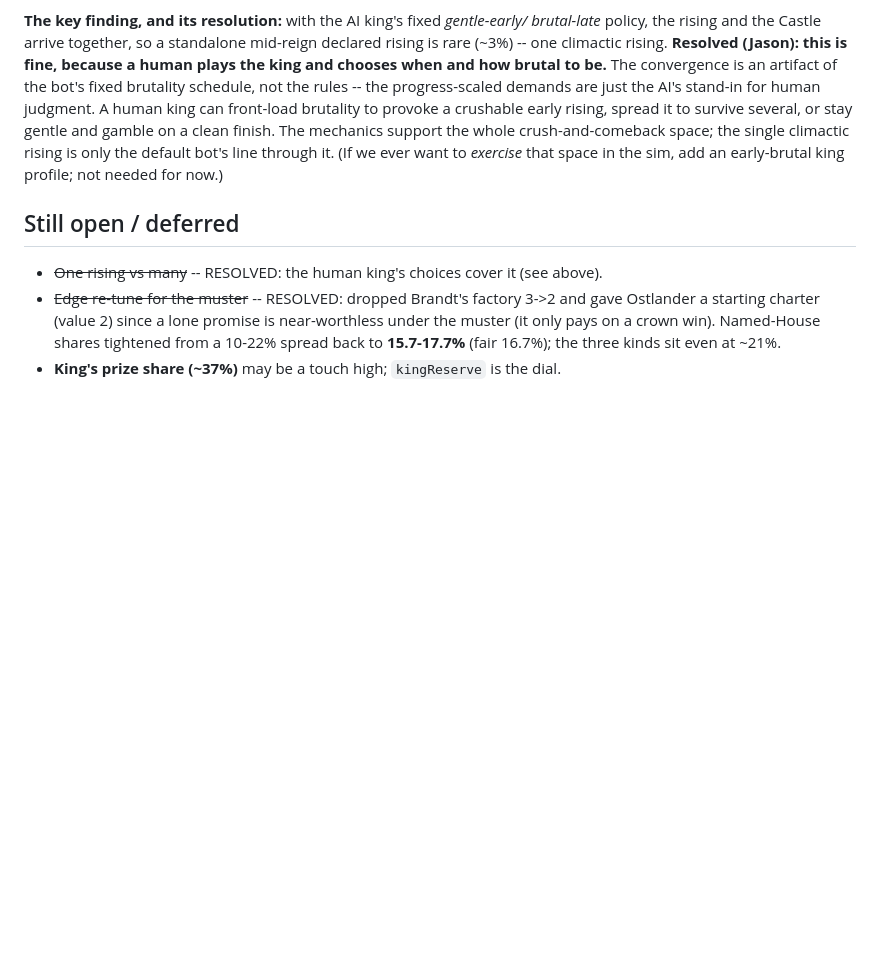
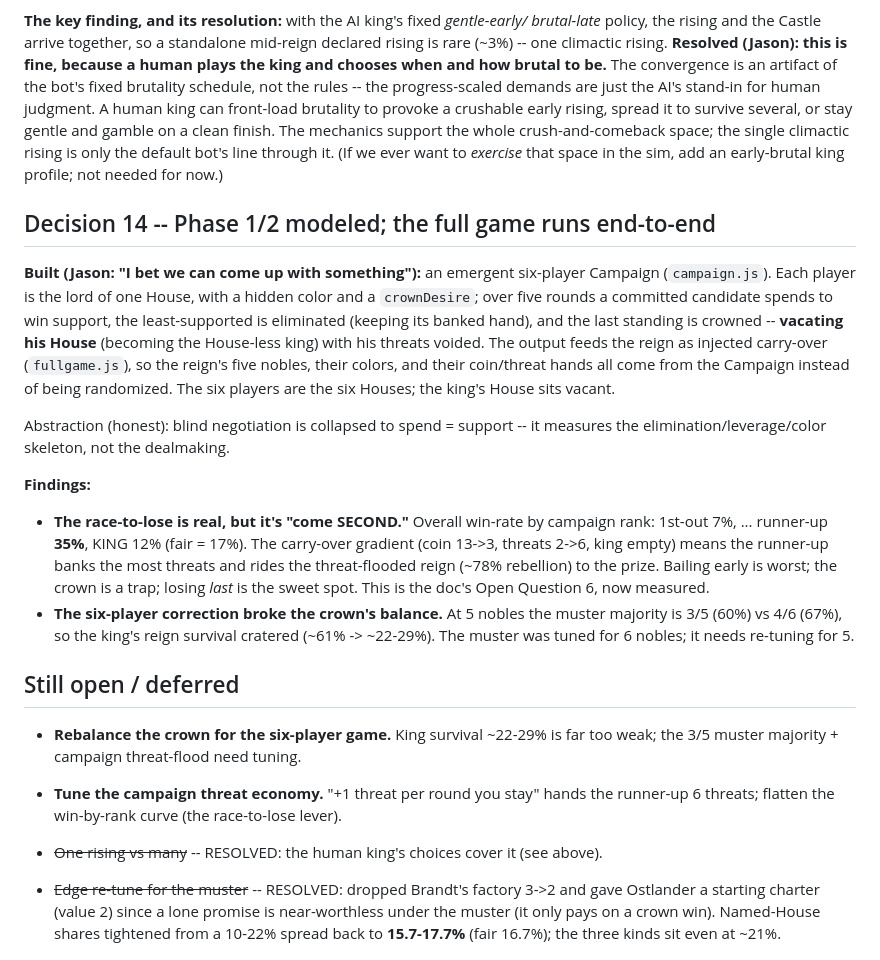
Before and after one commit to jawhitti/Games, a Markdown page: PaperVictory/DESIGN_NOTES.md, the part around the change. Drawn GitHub-style; blank space fills up the shorter version.

Commit message:
Paper Victory: document the campaign + end-to-end findings (Decision 14)
Co-Authored-By: Claude Opus 4.8 (1M context) <noreply@anthropic.com>

```diff
--- a/PaperVictory/DESIGN_NOTES.md
+++ b/PaperVictory/DESIGN_NOTES.md
@@ -317,7 +317,38 @@ the whole crush-and-comeback space; the single climactic rising is only the defa
 bot's line through it. (If we ever want to *exercise* that space in the sim, add an
 early-brutal king profile; not needed for now.)
 
+## Decision 14 -- Phase 1/2 modeled; the full game runs end-to-end
+
+**Built (Jason: "I bet we can come up with something"):** an emergent six-player
+Campaign (`campaign.js`). Each player is the lord of one House, with a hidden color
+and a `crownDesire`; over five rounds a committed candidate spends to win support, the
+least-supported is eliminated (keeping its banked hand), and the last standing is
+crowned -- **vacating his House** (becoming the House-less king) with his threats
+voided. The output feeds the reign as injected carry-over (`fullgame.js`), so the
+reign's five nobles, their colors, and their coin/threat hands all come from the
+Campaign instead of being randomized. The six players are the six Houses; the king's
+House sits vacant.
+
+Abstraction (honest): blind negotiation is collapsed to spend = support -- it measures
+the elimination/leverage/color skeleton, not the dealmaking.
+
+**Findings:**
+- **The race-to-lose is real, but it's "come SECOND."** Overall win-rate by campaign
+  rank: 1st-out 7%, ... runner-up **35%**, KING 12% (fair = 17%). The carry-over
+  gradient (coin 13->3, threats 2->6, king empty) means the runner-up banks the most
+  threats and rides the threat-flooded reign (~78% rebellion) to the prize. Bailing
+  early is worst; the crown is a trap; losing *last* is the sweet spot. This is the
+  doc's Open Question 6, now measured.
+- **The six-player correction broke the crown's balance.** At 5 nobles the muster
+  majority is 3/5 (60%) vs 4/6 (67%), so the king's reign survival cratered (~61% ->
+  ~22-29%). The muster was tuned for 6 nobles; it needs re-tuning for 5.
+
 ## Still open / deferred
+
+- **Rebalance the crown for the six-player game.** King survival ~22-29% is far too
+  weak; the 3/5 muster majority + campaign threat-flood need tuning.
+- **Tune the campaign threat economy.** "+1 threat per round you stay" hands the
+  runner-up 6 threats; flatten the win-by-rank curve (the race-to-lose lever).
 
 - ~~One rising vs many~~ -- RESOLVED: the human king's choices cover it (see above).
 - ~~Edge re-tune for the muster~~ -- RESOLVED: dropped Brandt's factory 3->2 and gave
```
